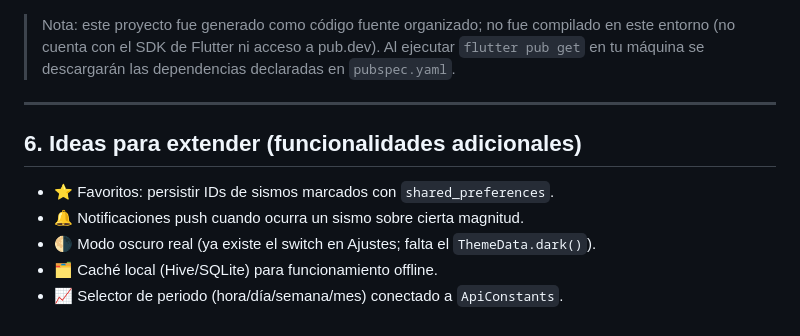
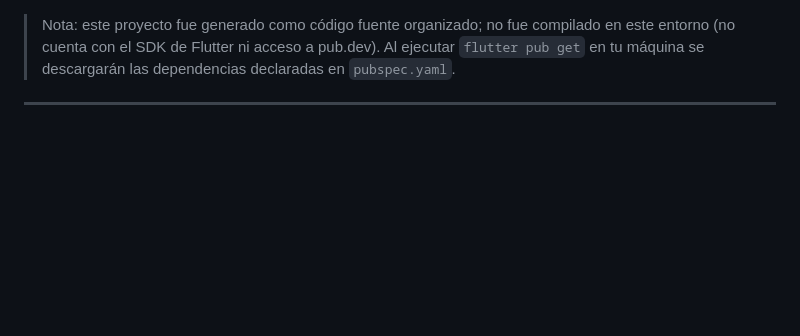
Before and after one commit to 5cjmm/Seismic-Monitor-App, a Markdown page: README.md, the part around the change. GitHub-like rendering; blank space fills up the shorter version.

Commit message:
Remove ideas for extending functionalities section
Removed section on additional functionality ideas from README.

```diff
--- a/README.md
+++ b/README.md
@@ -123,11 +123,3 @@ flutter build apk --release
 > dependencias declaradas en `pubspec.yaml`.
 
 ---
-
-## 6. Ideas para extender (funcionalidades adicionales)
-
-- ⭐ Favoritos: persistir IDs de sismos marcados con `shared_preferences`.
-- 🔔 Notificaciones push cuando ocurra un sismo sobre cierta magnitud.
-- 🌗 Modo oscuro real (ya existe el switch en Ajustes; falta el `ThemeData.dark()`).
-- 🗂️ Caché local (Hive/SQLite) para funcionamiento offline.
-- 📈 Selector de periodo (hora/día/semana/mes) conectado a `ApiConstants`.
```
